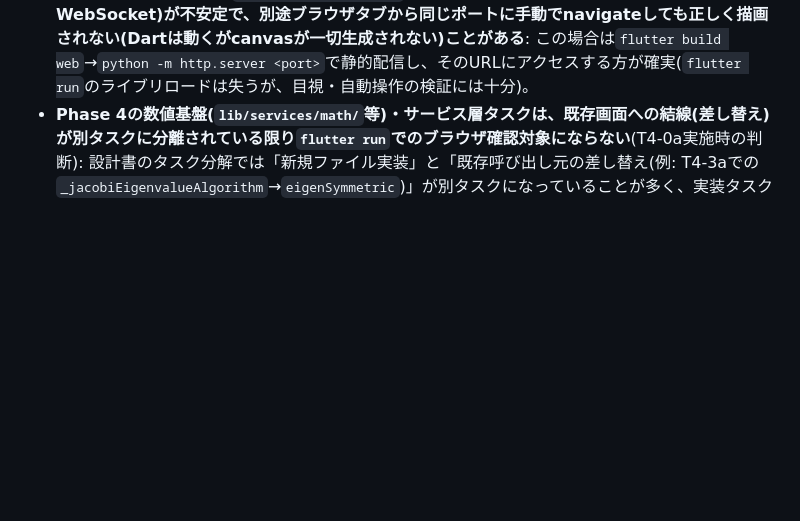
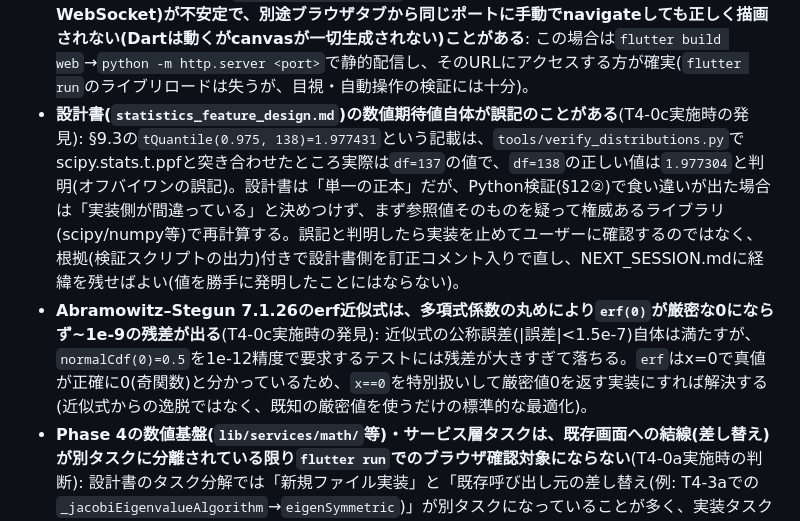
Before and after one commit to kazuki21057/bean-base, a Markdown page: rules/verification.md, the part around the change. Drawn GitHub-style; blank space fills up the shorter version.

Commit message:
T4-0b・T4-0c実施で得た教訓を追記(設計書の数値誤記・erf(0)近似残差)
Co-Authored-By: Claude Sonnet 5 <noreply@anthropic.com>
Claude-Session: https://claude.ai/code/session_01CotuWbgUN6rGJSU5VX26xp

```diff
--- a/rules/verification.md
+++ b/rules/verification.md
@@ -51,6 +51,8 @@
 - **`file_picker`(Web)が開くOSネイティブのファイル選択ダイアログは、`computer`ツールでのクリックでは自動操作できない(ダイアログ自体を認識・操作できず、`pickFiles()`が即座に「キャンセルされた」扱いで返る)**: 検証したい場合は、`HTMLInputElement.prototype.click`を一時的にオーバーライドしてhidden `<input type=file>`への参照を捕捉し(ネイティブダイアログは開かせない)、`DataTransfer`で合成した`File`オブジェクトを`input.files`にセットして`change`イベントを`dispatchEvent`する方法で、実際のダイアログを介さずファイル選択を再現できる。
 - **GAS Web Appは複数の「デプロイ」が並存でき、片方だけを編集・再デプロイしても、コードが実際に指しているURL(例: `kGoogleSheetsApiUrl`)が別のデプロイのままだと修正が反映されない**: 権限やコード変更の反映を確認する際は、思い込みで判断せず、実際にアプリが使っている正確なURLに対して直接curl等で疎通確認する。複数デプロイが生まれた経緯があるなら、どちらが「本物」かをデプロイIDの比較で必ず確認する。
 - **このサンドボックスでは`flutter run -d chrome`のデバッグ接続(DDC/ホットリロード用WebSocket)が不安定で、別途ブラウザタブから同じポートに手動でnavigateしても正しく描画されない(Dartは動くがcanvasが一切生成されない)ことがある**: この場合は`flutter build web`→`python -m http.server <port>`で静的配信し、そのURLにアクセスする方が確実(`flutter run`のライブリロードは失うが、目視・自動操作の検証には十分)。
+- **設計書(`statistics_feature_design.md`)の数値期待値自体が誤記のことがある**(T4-0c実施時の発見): §9.3の`tQuantile(0.975, 138)=1.977431`という記載は、`tools/verify_distributions.py`でscipy.stats.t.ppfと突き合わせたところ実際は`df=137`の値で、`df=138`の正しい値は`1.977304`と判明(オフバイワンの誤記)。設計書は「単一の正本」だが、Python検証(§12②)で食い違いが出た場合は「実装側が間違っている」と決めつけず、まず参照値そのものを疑って権威あるライブラリ(scipy/numpy等)で再計算する。誤記と判明したら実装を止めてユーザーに確認するのではなく、根拠(検証スクリプトの出力)付きで設計書側を訂正コメント入りで直し、NEXT_SESSION.mdに経緯を残せばよい(値を勝手に発明したことにはならない)。
+- **Abramowitz–Stegun 7.1.26のerf近似式は、多項式係数の丸めにより`erf(0)`が厳密な0にならず~1e-9の残差が出る**(T4-0c実施時の発見): 近似式の公称誤差(|誤差|<1.5e-7)自体は満たすが、`normalCdf(0)=0.5`を1e-12精度で要求するテストには残差が大きすぎて落ちる。`erf`はx=0で真値が正確に0(奇関数)と分かっているため、`x==0`を特別扱いして厳密値0を返す実装にすれば解決する(近似式からの逸脱ではなく、既知の厳密値を使うだけの標準的な最適化)。
 - **Phase 4の数値基盤(`lib/services/math/`等)・サービス層タスクは、既存画面への結線(差し替え)が別タスクに分離されている限り`flutter run`でのブラウザ確認対象にならない**(T4-0a実施時の判断): 設計書のタスク分解では「新規ファイル実装」と「既存呼び出し元の差し替え(例: T4-3aでの`_jacobiEigenvalueAlgorithm`→`eigenSymmetric`)」が別タスクになっていることが多く、実装タスク単体では画面上の見た目・挙動が一切変わらない。この場合は無理にブラウザ確認を試みず、`flutter analyze`+`flutter test`(新規ロジックの単体テスト追加)のみで検証完了とし、その旨をNEXT_SESSION.md/マスタープランに明記する。逆に、結線タスク(差し替え本体)に着手する際は通常通りブラウザ確認が必須。
 - **設計書§12②の「Python検証をスクリプト化」運用は、固定数値の期待値がある場合は有効だが、`Random(シード)`を使うテストケースの検証には使えない**(T4-0a実施時の判断): DartとPythonのPRNGはアルゴリズムが異なり同じシードでも同じ乱数列にならないため、`test/math/eigen_test.dart`のケース3(`Random(42)`の6x6ランダム対称行列)のような性質ベースのテストは、Python側で別シード・別乱数の行列を使って同じ性質(直交性・固有方程式・trace保存等)が成り立つことを確認する形にとどまる(Dart側の具体的な行列要素と1対1で突き合わせることはできない)。固定の解析的期待値(2x2・対角行列等)は数値まで完全に突き合わせ可能。
 - **GAS Web AppへのPOSTで`Content-Type: application/json`を指定すると、実ブラウザからは`fetch`のCORSプリフライト(OPTIONS)がGAS側で処理されず`TypeError: Failed to fetch`になるが、`curl`はプリフライトをしないため同じリクエストが問題なく成功してしまう**: `curl`だけで疎通確認して「バックエンドは正常」と判断すると、実ブラウザ限定の不具合を見逃す(実例: `image_service.dart`の`uploadImage`/`deleteImage`が終始このパターンで失敗し、`sheets_service.dart`の`_postData`に既にあった同種の対策コメント「text/plainでプリフライトを回避」が横展開されていなかった)。GASの`doPost`は`Content-Type`ヘッダの値に関わらず`e.postData.contents`を`JSON.parse`するため、送信側ヘッダを`text/plain`にしても実害はない。GAS Web Appへの新規POST処理を書く際は必ず`text/plain`を使う。ブラウザ限定の不具合を疑う場合は、`curl`ではなく実ブラウザの`javascript_tool`で`fetch(url, {headers:{'Content-Type':...}})`を直接実行して`TypeError`の有無を比較すると、プリフライト起因かどうかを`curl`より確実に切り分けられる。
```
